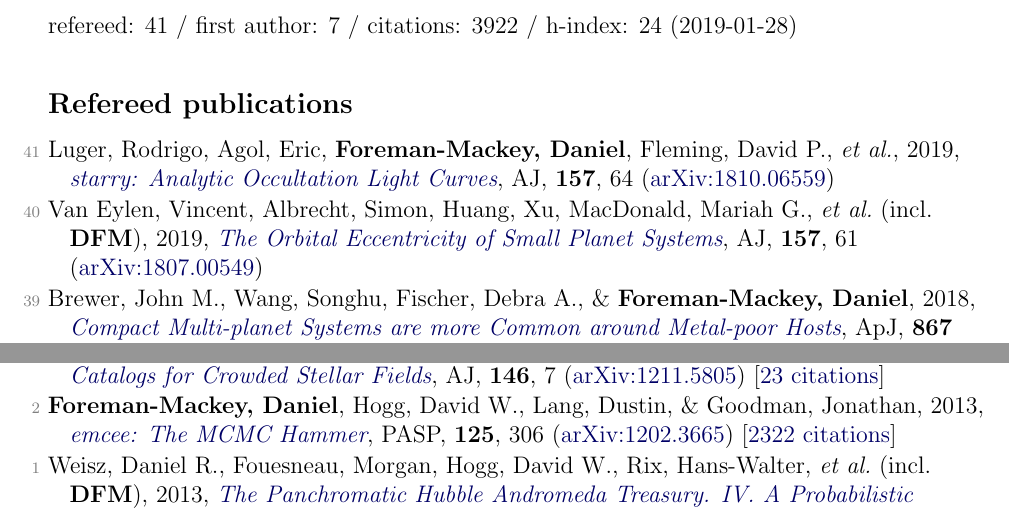
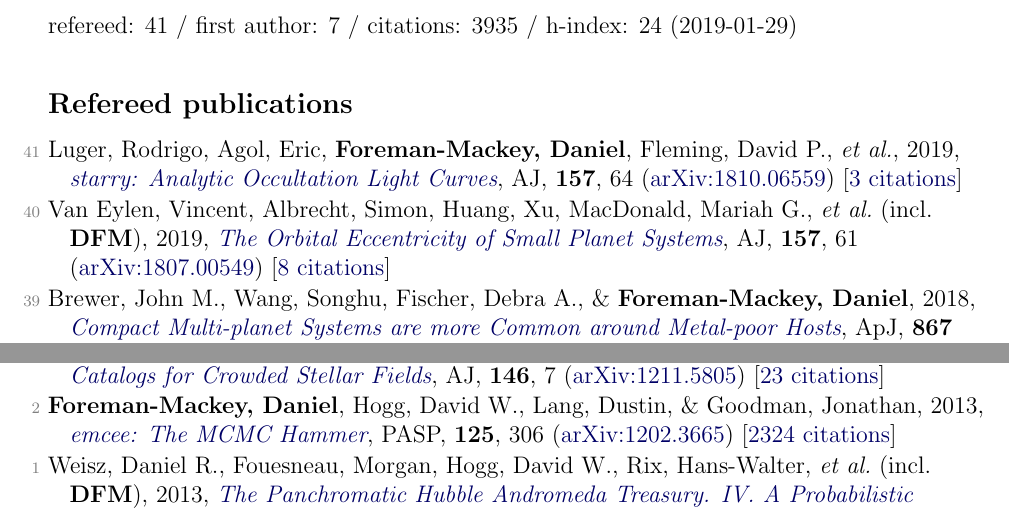
Before and after one commit to dfm/cv, a LaTeX document (pubs.tex, which reads pubs_ref.tex, pubs_summary.tex): two parts of pages 1 and 3 of 4, joined at a grey line, cut so that both start at the same text. Compiled offline with pdfLaTeX.

Commit message:
updating pubs [ci skip]

```diff
--- a/pubs_ref.tex
+++ b/pubs_ref.tex
@@ -1,6 +1,6 @@
-\item[{\color{numcolor}\scriptsize41}] Luger, Rodrigo, Agol, Eric, \textbf{Foreman-Mackey, Daniel}, Fleming, David P., \etal, 2019, \doi{10.3847/1538-3881/aae8e5}{starry: Analytic Occultation Light Curves}, \aj, \textbf{157}, 64 (\arxiv{1810.06559})
+\item[{\color{numcolor}\scriptsize41}] Luger, Rodrigo, Agol, Eric, \textbf{Foreman-Mackey, Daniel}, Fleming, David P., \etal, 2019, \doi{10.3847/1538-3881/aae8e5}{starry: Analytic Occultation Light Curves}, \aj, \textbf{157}, 64 (\arxiv{1810.06559}) [\href{http://adsabs.harvard.edu/abs/2019AJ....157...64L}{3 citations}]
 
-\item[{\color{numcolor}\scriptsize40}] Van Eylen, Vincent, Albrecht, Simon, Huang, Xu, MacDonald, Mariah G., \etal\ (incl.\ \textbf{DFM}), 2019, \doi{10.3847/1538-3881/aaf22f}{The Orbital Eccentricity of Small Planet Systems}, \aj, \textbf{157}, 61 (\arxiv{1807.00549})
+\item[{\color{numcolor}\scriptsize40}] Van Eylen, Vincent, Albrecht, Simon, Huang, Xu, MacDonald, Mariah G., \etal\ (incl.\ \textbf{DFM}), 2019, \doi{10.3847/1538-3881/aaf22f}{The Orbital Eccentricity of Small Planet Systems}, \aj, \textbf{157}, 61 (\arxiv{1807.00549}) [\href{http://adsabs.harvard.edu/abs/2019AJ....157...61V}{8 citations}]
 
 \item[{\color{numcolor}\scriptsize39}] Brewer, John M., Wang, Songhu, Fischer, Debra A., \& \textbf{Foreman-Mackey, Daniel}, 2018, \doi{10.3847/2041-8213/aae710}{Compact Multi-planet Systems are more Common around Metal-poor Hosts}, \apj, \textbf{867} (\arxiv{1810.10009})
 
@@ -76,6 +76,6 @@
 
 \item[{\color{numcolor}\scriptsize3}] Brewer, Brendon J., \textbf{Foreman-Mackey, Daniel}, \& Hogg, David W., 2013, \doi{10.1088/0004-6256/146/1/7}{Probabilistic Catalogs for Crowded Stellar Fields}, \aj, \textbf{146}, 7 (\arxiv{1211.5805}) [\href{http://adsabs.harvard.edu/abs/2013AJ....146....7B}{23 citations}]
 
-\item[{\color{numcolor}\scriptsize2}] \textbf{Foreman-Mackey, Daniel}, Hogg, David W., Lang, Dustin, \& Goodman, Jonathan, 2013, \doi{10.1086/670067}{emcee: The MCMC Hammer}, \pasp, \textbf{125}, 306 (\arxiv{1202.3665}) [\href{http://adsabs.harvard.edu/abs/2013PASP..125..306F}{2322 citations}]
+\item[{\color{numcolor}\scriptsize2}] \textbf{Foreman-Mackey, Daniel}, Hogg, David W., Lang, Dustin, \& Goodman, Jonathan, 2013, \doi{10.1086/670067}{emcee: The MCMC Hammer}, \pasp, \textbf{125}, 306 (\arxiv{1202.3665}) [\href{http://adsabs.harvard.edu/abs/2013PASP..125..306F}{2324 citations}]
 
 \item[{\color{numcolor}\scriptsize1}] Weisz, Daniel R., Fouesneau, Morgan, Hogg, David W., Rix, Hans-Walter, \etal\ (incl.\ \textbf{DFM}), 2013, \doi{10.1088/0004-637X/762/2/123}{The Panchromatic Hubble Andromeda Treasury. IV. A Probabilistic Approach to Inferring the High-mass Stellar Initial Mass Function and Other Power-law Functions}, \apj, \textbf{762}, 123 (\arxiv{1211.6105}) [\href{http://adsabs.harvard.edu/abs/2013ApJ...762..123W}{27 citations}]
--- a/pubs_summary.tex
+++ b/pubs_summary.tex
@@ -1 +1 @@
-refereed: 41 / first author: 7 / citations: 3922 / h-index: 24 (2019-01-28)
+refereed: 41 / first author: 7 / citations: 3935 / h-index: 24 (2019-01-29)
```
Also changed, not shown: pubs_select.tex (+1 -1 lines), 1 other file.
